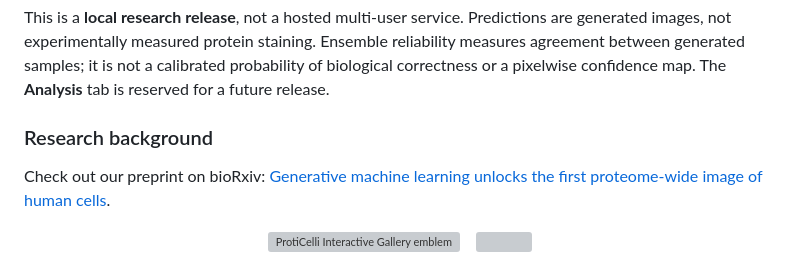
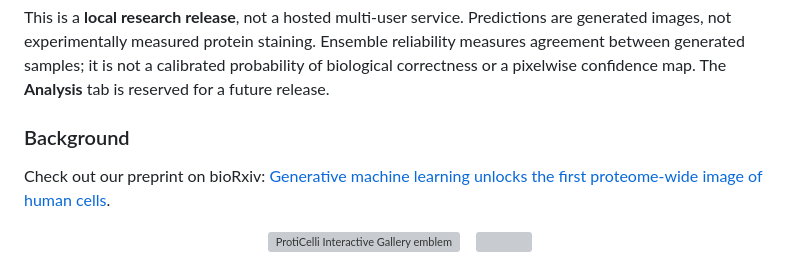
Before and after one commit to CellProfiling/ProtiCelli, a Markdown page: README.md, the part around one of its changes. Drawn GitHub-style; grey boxes are pictures that could not be loaded.

```diff
--- a/README.md
+++ b/README.md
@@ -42,7 +42,7 @@ staining. Ensemble reliability measures agreement between generated samples;
 it is not a calibrated probability of biological correctness or a pixelwise
 confidence map. The **Analysis** tab is reserved for a future release.
 
-### Research background
+### Background
 
 Check out our preprint on bioRxiv: [Generative machine learning unlocks the first proteome-wide image of human cells](https://www.biorxiv.org/content/10.64898/2026.03.31.715748v2).
 
```
Also changed, not shown: other parts of README.md (+2 -2 lines).
